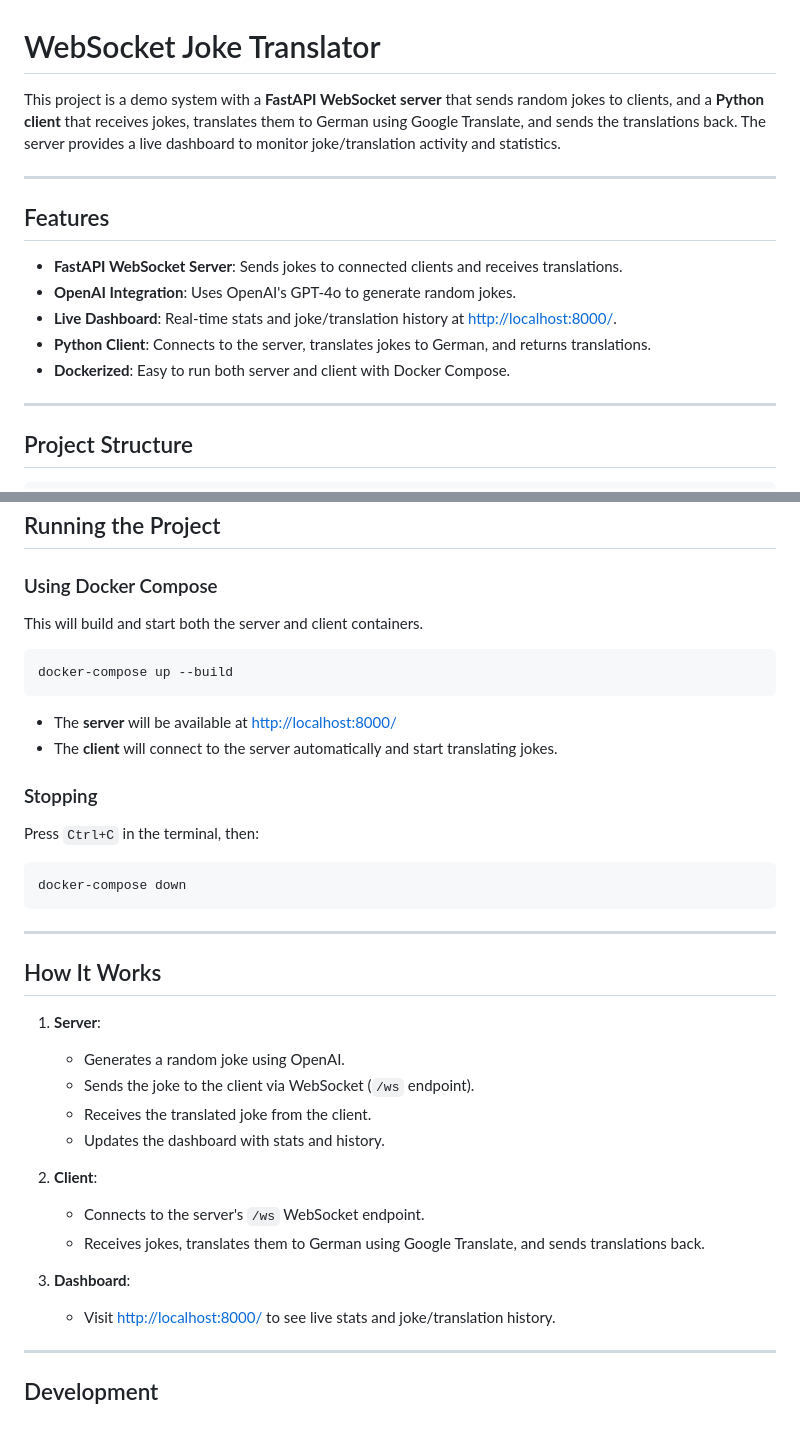
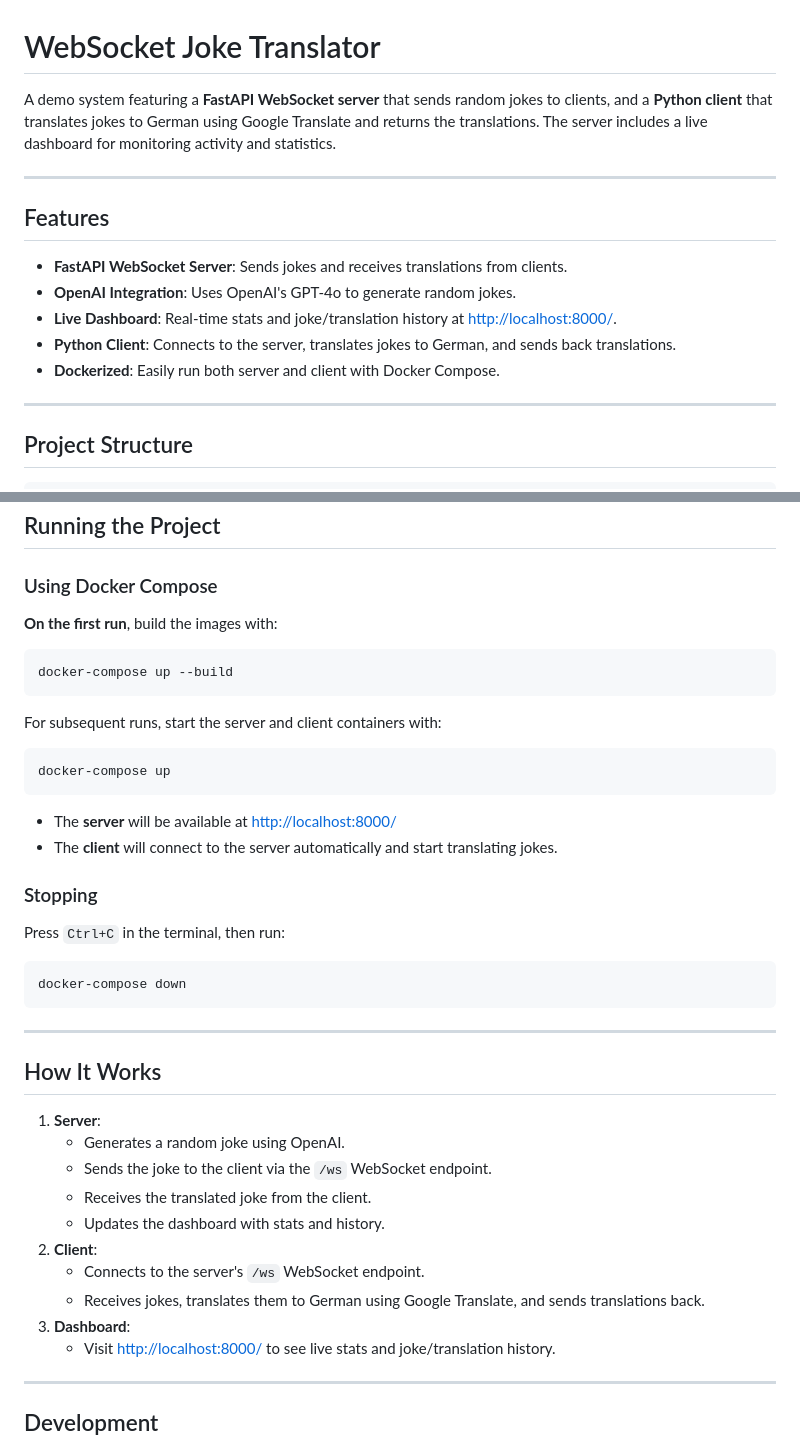
Before and after one commit to eilyaamin/jokeai, a Markdown page: README.md, 2 parts joined by grey strips. GitHub-like rendering.

````diff
--- a/README.md
+++ b/README.md
@@ -1,16 +1,16 @@
 # WebSocket Joke Translator
 
-This project is a demo system with a **FastAPI WebSocket server** that sends random jokes to clients, and a **Python client** that receives jokes, translates them to German using Google Translate, and sends the translations back. The server provides a live dashboard to monitor joke/translation activity and statistics.
+A demo system featuring a **FastAPI WebSocket server** that sends random jokes to clients, and a **Python client** that translates jokes to German using Google Translate and returns the translations. The server includes a live dashboard for monitoring activity and statistics.
 
 ---
 
 ## Features
 
-- **FastAPI WebSocket Server**: Sends jokes to connected clients and receives translations.
+- **FastAPI WebSocket Server**: Sends jokes and receives translations from clients.
 - **OpenAI Integration**: Uses OpenAI's GPT-4o to generate random jokes.
 - **Live Dashboard**: Real-time stats and joke/translation history at [http://localhost:8000/](http://localhost:8000/).
-- **Python Client**: Connects to the server, translates jokes to German, and returns translations.
-- **Dockerized**: Easy to run both server and client with Docker Compose.
+- **Python Client**: Connects to the server, translates jokes to German, and sends back translations.
+- **Dockerized**: Easily run both server and client with Docker Compose.
 
 ---
 
@@ -66,10 +66,16 @@ GEMINI_API_KEY="sk-..."
 
 ### Using Docker Compose
 
-This will build and start both the server and client containers.
+**On the first run**, build the images with:
 
 ```sh
 docker-compose up --build
+```
+
+For subsequent runs, start the server and client containers with:
+
+```sh
+docker-compose up
 ```
 
 - The **server** will be available at [http://localhost:8000/](http://localhost:8000/)
@@ -77,7 +83,7 @@ docker-compose up --build
 
 ### Stopping
 
-Press `Ctrl+C` in the terminal, then:
+Press `Ctrl+C` in the terminal, then run:
 
 ```sh
 docker-compose down
@@ -88,17 +94,14 @@ docker-compose down
 ## How It Works
 
 1. **Server**:
-
    - Generates a random joke using OpenAI.
-   - Sends the joke to the client via WebSocket (`/ws` endpoint).
+   - Sends the joke to the client via the `/ws` WebSocket endpoint.
    - Receives the translated joke from the client.
    - Updates the dashboard with stats and history.
 2. **Client**:
-
    - Connects to the server's `/ws` WebSocket endpoint.
    - Receives jokes, translates them to German using Google Translate, and sends translations back.
 3. **Dashboard**:
-
    - Visit [http://localhost:8000/](http://localhost:8000/) to see live stats and joke/translation history.
 
 ---
````
Also changed, not shown: other parts of README.md (+1 -1 lines).
